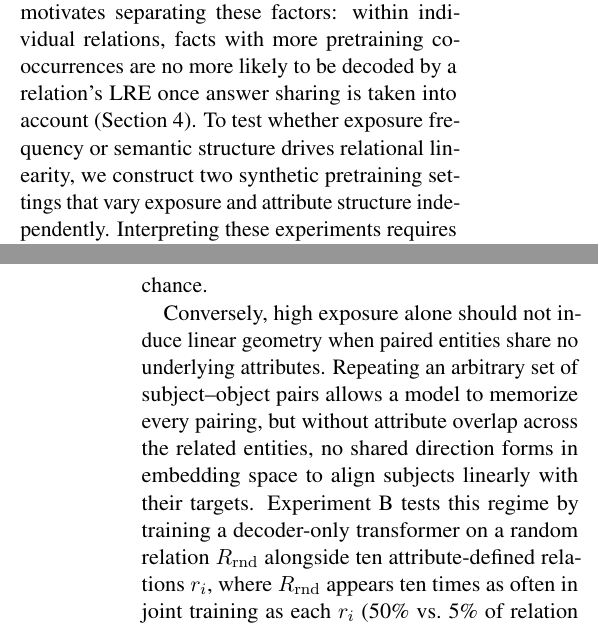
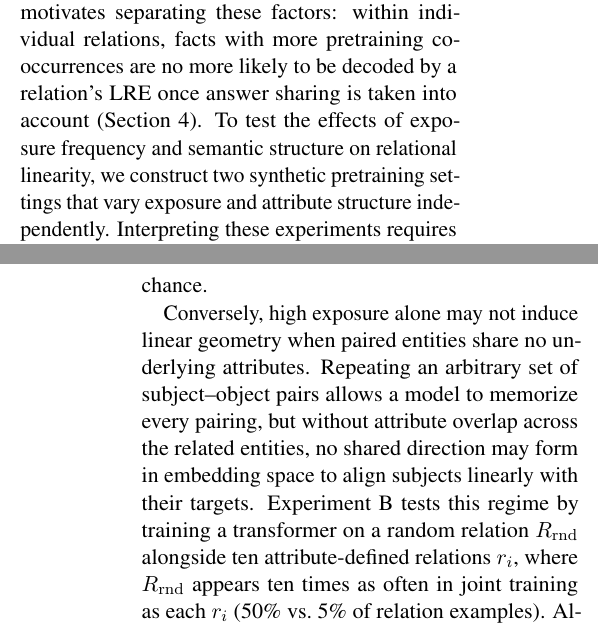
Before and after one commit to jonasrohw/affine-structure-defines-linear-geometry, a LaTeX paper (paper/main.tex): two parts of the columns of pages 1 and 2 of 18, joined at a grey line, cut so that both start at the same text. Compiled offline with pdfLaTeX.

Commit message:
empty commit message

```diff
--- a/paper/main.tex
+++ b/paper/main.tex
@@ -167,7 +167,7 @@ Our analysis of the pretrained LMEnt-1B model motivates separating these
 factors: within individual relations, facts with more pretraining
 co-occurrences are no more likely to be decoded by a relation's LRE once answer
 sharing is taken into account (Section~\ref{sec:lment-frequency}). To test
-whether exposure frequency or semantic structure drives relational linearity, we
+the effects of exposure frequency and semantic structure on relational linearity, we
 construct two synthetic pretraining settings that vary exposure and attribute
 structure independently. Interpreting these experiments requires distinguishing
 three properties that can dissociate: \emph{behavior} (whether the model
@@ -189,12 +189,18 @@ recalls the relation triples. Once recall emerges, both the model and a linear
 probe generalize to held-out subjects, whereas the frequency-matched random
 relation remains at chance.
 
-Conversely, high exposure alone should not induce linear geometry when paired
+Conversely, high exposure alone
+%should WHY SHOULD?
+may
+not induce linear geometry when paired
 entities share no underlying attributes. Repeating an arbitrary set of
 subject--object pairs allows a model to memorize every pairing, but without
-attribute overlap across the related entities, no shared direction forms in
+attribute overlap across the related entities, no shared
+direction may form in
 embedding space to align subjects linearly with their targets. Experiment~B
-tests this regime by training a decoder-only transformer on a random relation
+tests this regime by training a
+%decoder-only
+transformer on a random relation
 $\Rrnd$ alongside ten attribute-defined relations $r_i$, where $\Rrnd$ appears
 ten times as often in joint training as each $r_i$ (50\% vs.\ 5\% of relation
 examples). Although the transformer learns the $r_i$ and memorizes $\Rrnd$ at
```
